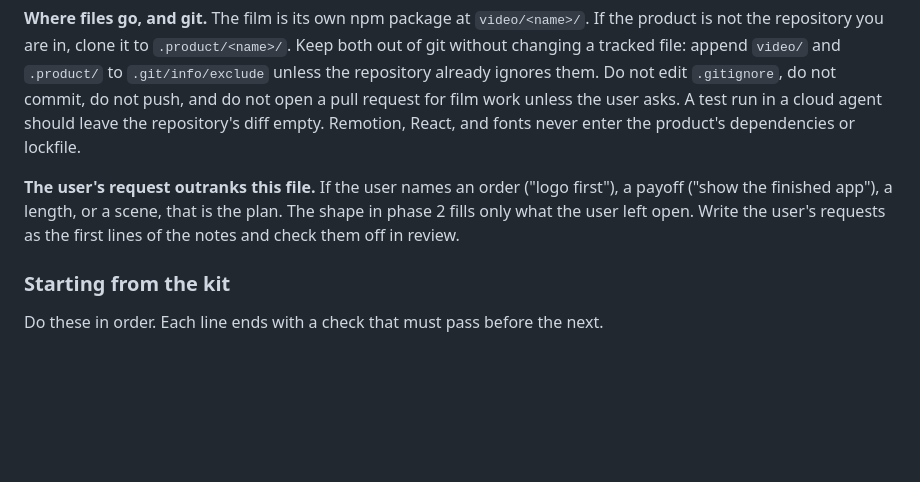
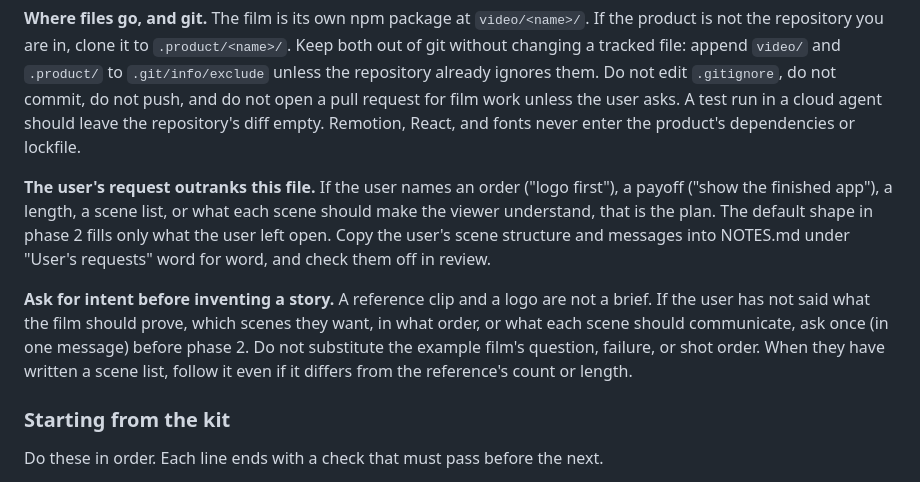
Before and after one commit to jammaru/launch-video-craft, a Markdown page: skills/launch-video-craft/SKILL.md, the part around the change. GitHub-like rendering; blank space fills up the shorter version.

```diff
--- a/skills/launch-video-craft/SKILL.md
+++ b/skills/launch-video-craft/SKILL.md
@@ -54,7 +54,9 @@ Look for an earlier attempt before creating files: an existing `video/` folder,
 
 **Where files go, and git.** The film is its own npm package at `video/<name>/`. If the product is not the repository you are in, clone it to `.product/<name>/`. Keep both out of git without changing a tracked file: append `video/` and `.product/` to `.git/info/exclude` unless the repository already ignores them. Do not edit `.gitignore`, do not commit, do not push, and do not open a pull request for film work unless the user asks. A test run in a cloud agent should leave the repository's diff empty. Remotion, React, and fonts never enter the product's dependencies or lockfile.
 
-**The user's request outranks this file.** If the user names an order ("logo first"), a payoff ("show the finished app"), a length, or a scene, that is the plan. The shape in phase 2 fills only what the user left open. Write the user's requests as the first lines of the notes and check them off in review.
+**The user's request outranks this file.** If the user names an order ("logo first"), a payoff ("show the finished app"), a length, a scene list, or what each scene should make the viewer understand, that is the plan. The default shape in phase 2 fills only what the user left open. Copy the user's scene structure and messages into NOTES.md under "User's requests" word for word, and check them off in review.
+
+**Ask for intent before inventing a story.** A reference clip and a logo are not a brief. If the user has not said what the film should prove, which scenes they want, in what order, or what each scene should communicate, ask once (in one message) before phase 2. Do not substitute the example film's question, failure, or shot order. When they have written a scene list, follow it even if it differs from the reference's count or length.
 
 ### Starting from the kit
 
```
Also changed, not shown: README.md (+7 -13 lines), 1 other file.
